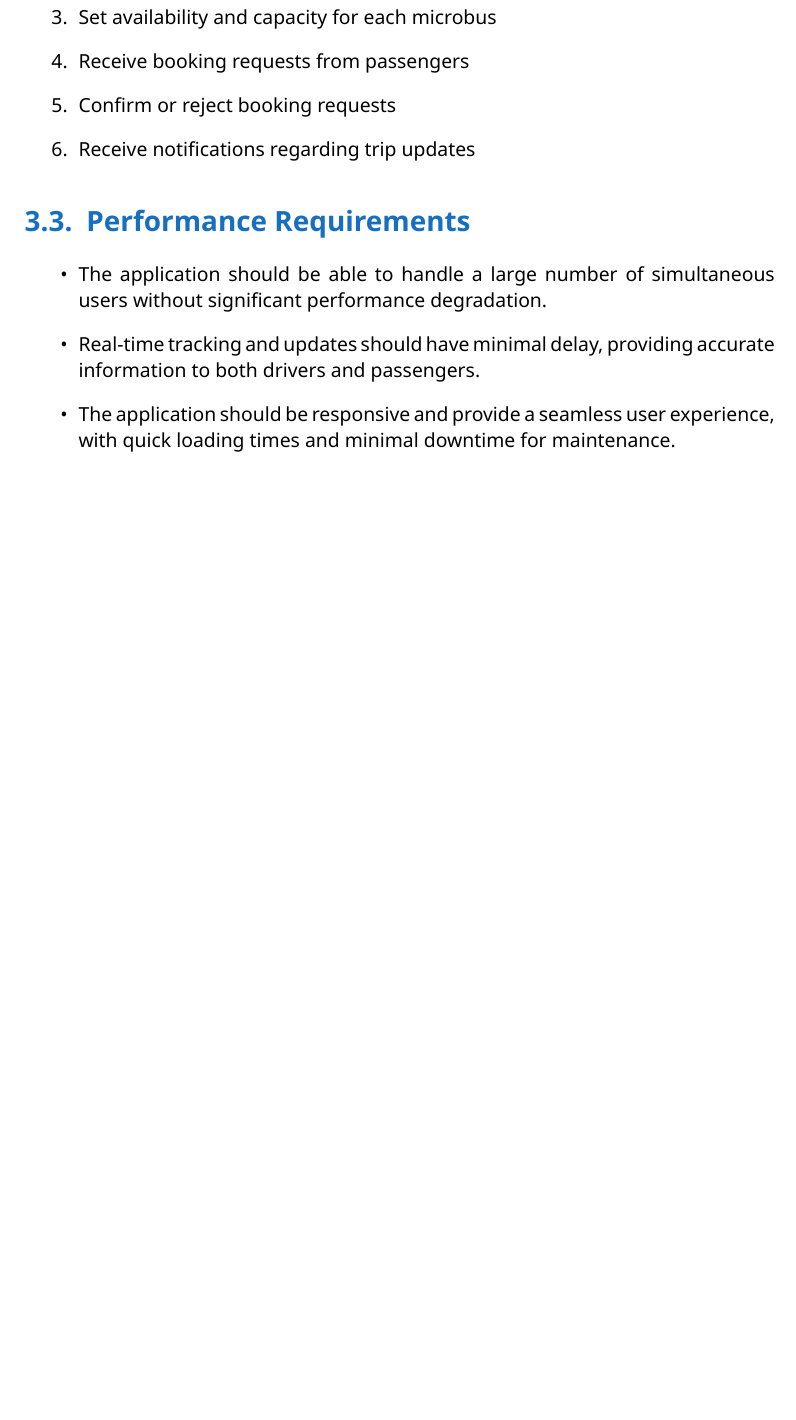
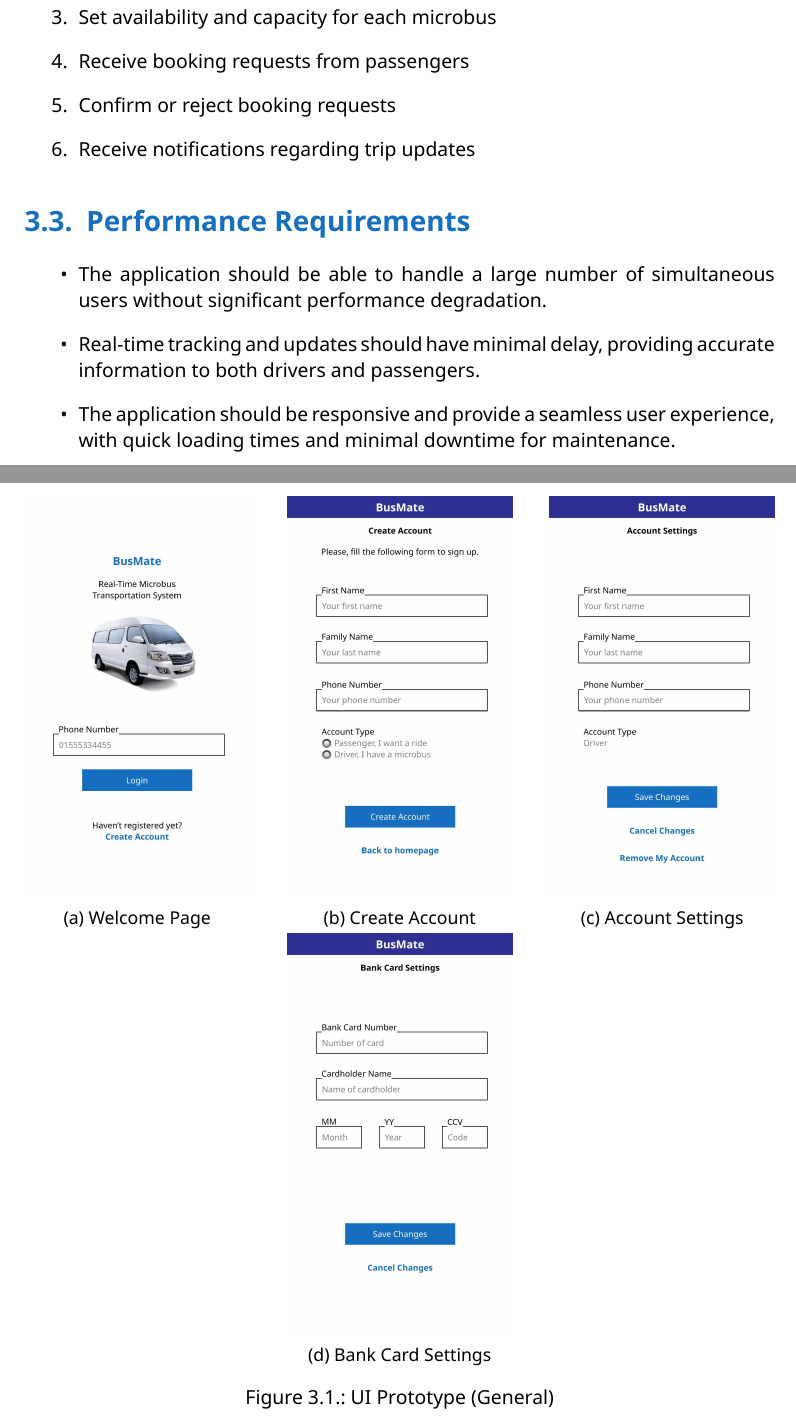
Before and after one commit to kmuali/BusMate, a LaTeX document (documentation/BusMate-SRS-v2.tex): part of page 10 of 11 before the commit and two parts of pages 10 and 11 of 14 after it, the two joined at a grey line, cut so that both start at the same text, the shorter picture padded with empty space. The pictures show the PDF file documentation/BusMate-SRS-v2.pdf that the author committed with the source.

Commit message:
added ui prototypes

```diff
--- a/documentation/BusMate-SRS-v2.tex
+++ b/documentation/BusMate-SRS-v2.tex
@@ -140,3 +142,35 @@ The web application will have a user-friendly interface with intuitive
 navigation and clear instructions. It will support multiple devices and
 provide accessibility features for users with disabilities.
 
+\begin{figure}[ht]
+  \centering
+  \begin{subfigure}[b]{0.3\textwidth}
+    \centering
+    \includegraphics[width=\textwidth]{images-ui/ui-out-1.jpg}
+    \caption{Welcome Page}
+    \label{fig:ui1}
+  \end{subfigure}
+  \hfill
+  \begin{subfigure}[b]{0.3\textwidth}
+    \centering
+    \includegraphics[width=\textwidth]{images-ui/ui-out-2.jpg}
+    \caption{Create Account}
+    \label{fig:ui2}
+  \end{subfigure}
+  \hfill
+  \begin{subfigure}[b]{0.3\textwidth}
+    \centering
+    \includegraphics[width=\textwidth]{images-ui/ui-out-5.jpg}
+    \caption{Account Settings}
+    \label{fig:ui5}
+  \end{subfigure}
+  \hfill
+  \begin{subfigure}[b]{0.3\textwidth}
+    \centering
+    \includegraphics[width=\textwidth]{images-ui/ui-out-6.jpg}
+    \caption{Bank Card Settings}
+    \label{fig:ui6}
+  \end{subfigure}
+  \caption{UI Prototype (General)}
+  \label{fig:ui-prototype}
+\end{figure}
```
Also changed, not shown: documentation/BusMate-SRS-v2.pdf, documentation/images-ui/ui-out-1.jpg (added), documentation/images-ui/ui-out-2.jpg (added), documentation/images-ui/ui-out-3.jpg (added), documentation/images-ui/ui-out-4.jpg (added), documentation/images-ui/ui-out-5.jpg (added), documentation/images-ui/ui-out-6.jpg (added), documentation/images-ui/ui-out-7.jpg (added), documentation/images-ui/ui-out-8.jpg (added), documentation/images-ui/ui-out-9.jpg (added), documentation/BusMate-SRS-v2.tex (48 more changed lines).
